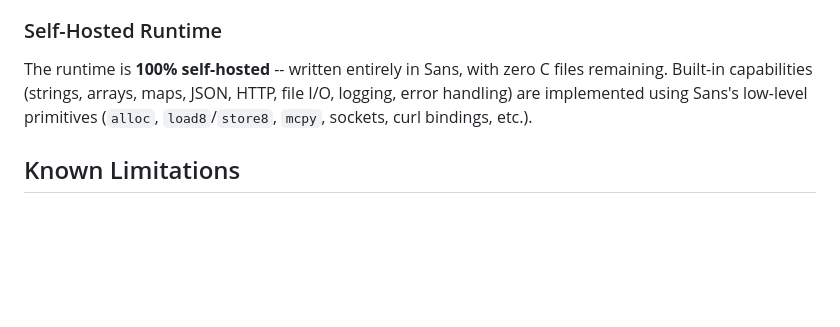
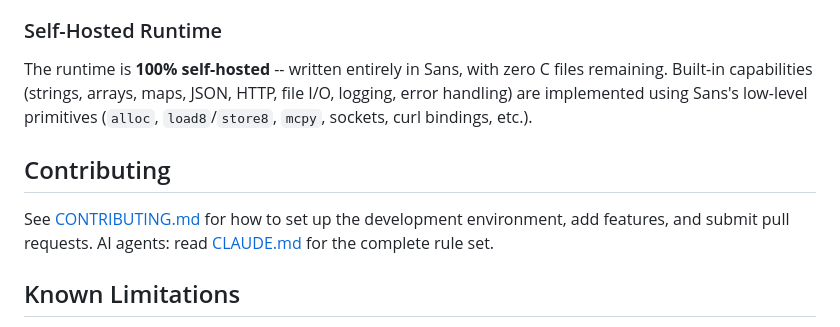
Before and after one commit to sans-language/sans, a Markdown page: README.md, the part around the change. GitHub-like rendering; blank space fills up the shorter version.

Commit message:
docs: add Contributing section to README linking to CONTRIBUTING.md

```diff
--- a/README.md
+++ b/README.md
@@ -124,6 +124,10 @@ The `compiler/` directory contains a **self-hosted Sans compiler** (~11,600 LOC
 
 The runtime is **100% self-hosted** -- written entirely in Sans, with zero C files remaining. Built-in capabilities (strings, arrays, maps, JSON, HTTP, file I/O, logging, error handling) are implemented using Sans's low-level primitives (`alloc`, `load8`/`store8`, `mcpy`, sockets, curl bindings, etc.).
 
+## Contributing
+
+See [CONTRIBUTING.md](CONTRIBUTING.md) for how to set up the development environment, add features, and submit pull requests. AI agents: read [CLAUDE.md](CLAUDE.md) for the complete rule set.
+
 ## Known Limitations
 
 - No garbage collector -- use `arena_begin()`/`arena_alloc(n)`/`arena_end()` for phase-based bulk deallocation.
```
